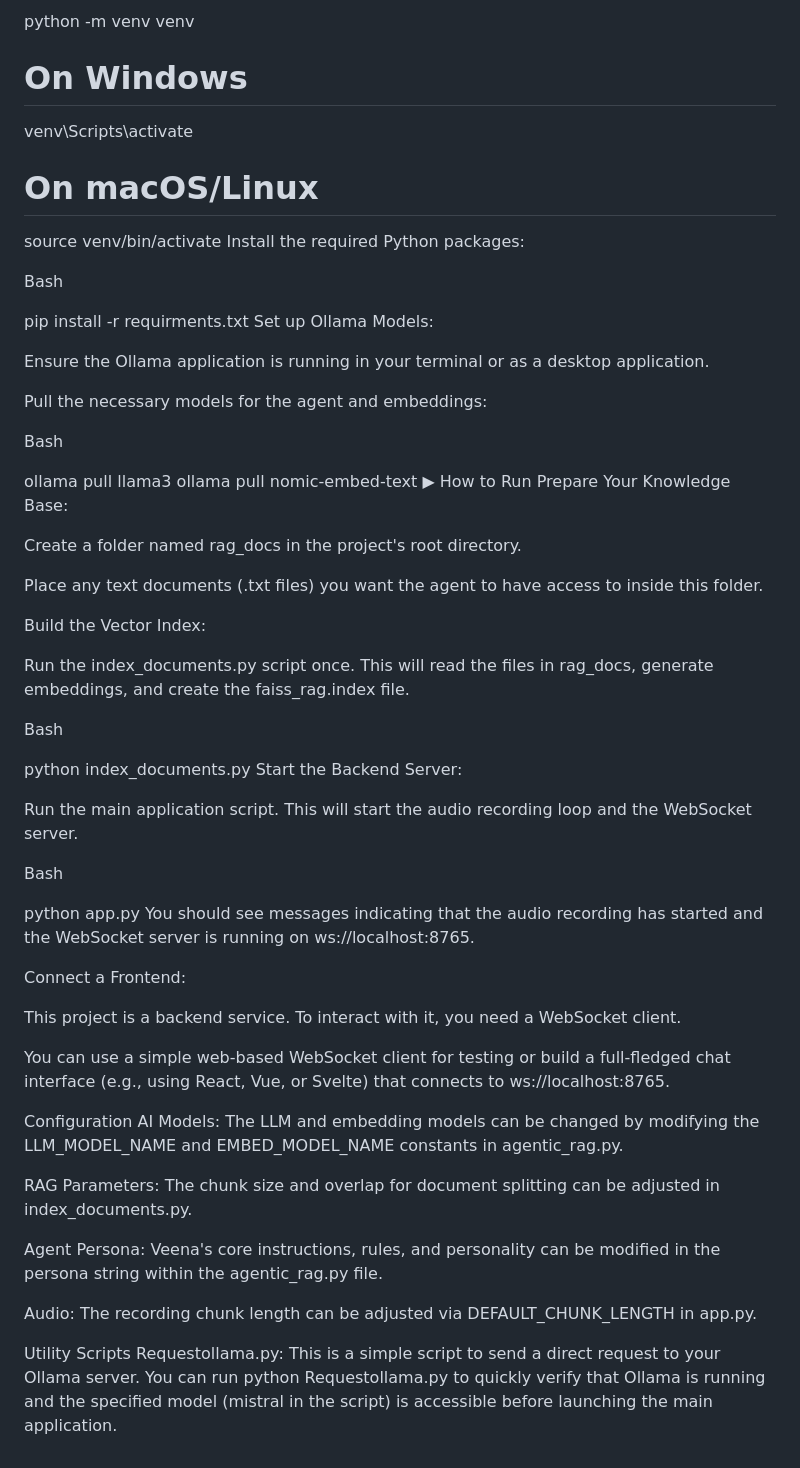
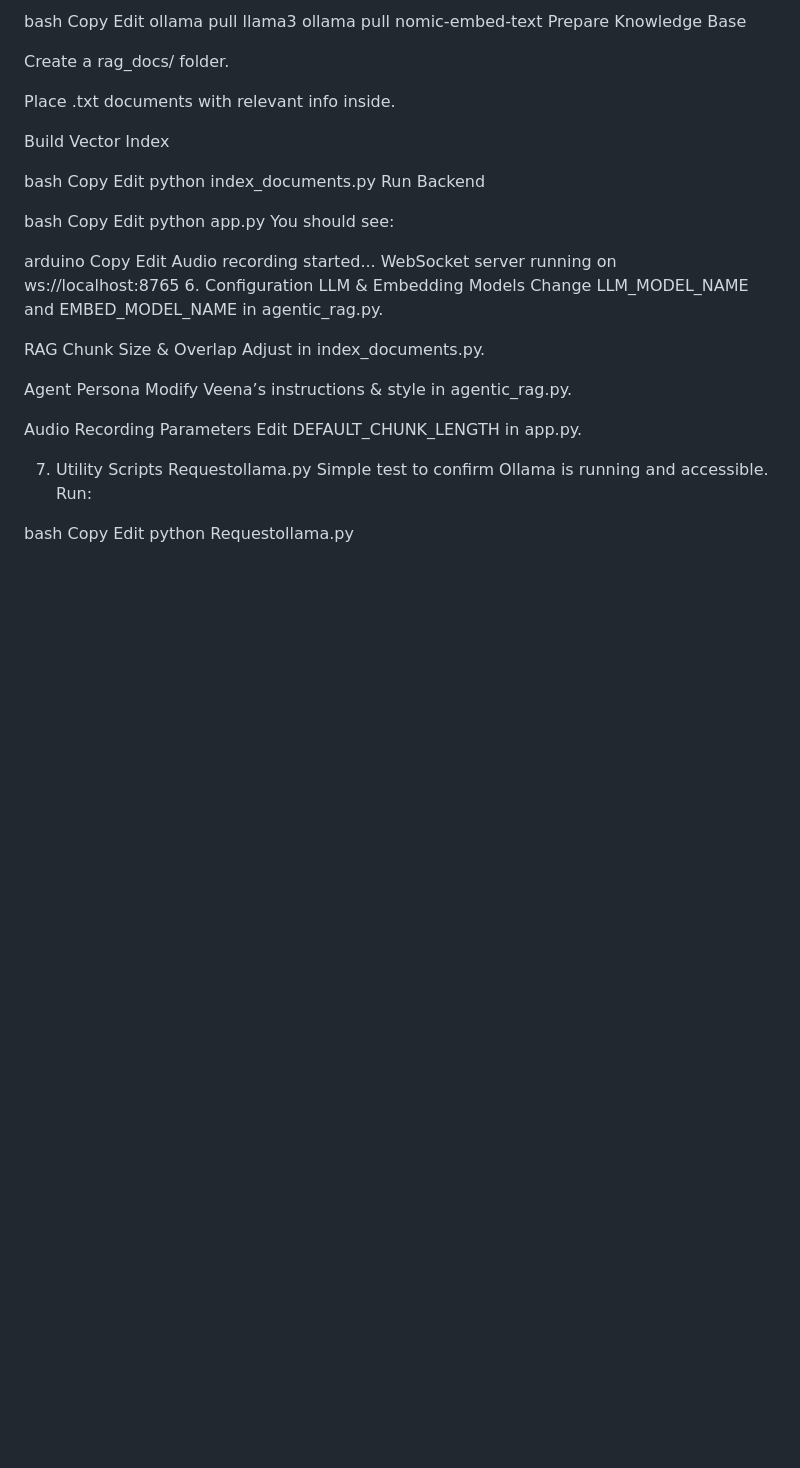
Before and after one commit to varundubey2804/Voice_Agent, a Markdown page: README.md, the part around the change printed below. Rendered like a GitHub page; blank space fills up the shorter version.

```diff
--- a/README.md
+++ b/README.md
@@ -67,61 +111,53 @@ Bash
 
-python -m venv venv
-# On Windows
-venv\Scripts\activate
-# On macOS/Linux
-source venv/bin/activate
-Install the required Python packages:
-
-Bash
-
-pip install -r requirments.txt
-Set up Ollama Models:
-
-Ensure the Ollama application is running in your terminal or as a desktop application.
-
-Pull the necessary models for the agent and embeddings:
-
-Bash
-
+bash
+Copy
+Edit
 ollama pull llama3
 ollama pull nomic-embed-text
-▶ How to Run
-Prepare Your Knowledge Base:
+Prepare Knowledge Base
 
-Create a folder named rag_docs in the project's root directory.
+Create a rag_docs/ folder.
 
-Place any text documents (.txt files) you want the agent to have access to inside this folder.
+Place .txt documents with relevant info inside.
 
-Build the Vector Index:
+Build Vector Index
 
-Run the index_documents.py script once. This will read the files in rag_docs, generate embeddings, and create the faiss_rag.index file.
+bash
+Copy
+Edit
+python index_documents.py
+Run Backend
 
-Bash
+bash
+Copy
+Edit
+python app.py
+You should see:
 
-python index_documents.py
-Start the Backend Server:
+arduino
+Copy
+Edit
+Audio recording started...
+WebSocket server running on ws://localhost:8765
+6. Configuration
+LLM & Embedding Models
+Change LLM_MODEL_NAME and EMBED_MODEL_NAME in agentic_rag.py.
 
-Run the main application script. This will start the audio recording loop and the WebSocket server.
+RAG Chunk Size & Overlap
+Adjust in index_documents.py.
 
-Bash
+Agent Persona
+Modify Veena’s instructions & style in agentic_rag.py.
 
-python app.py
-You should see messages indicating that the audio recording has started and the WebSocket server is running on ws://localhost:8765.
+Audio Recording Parameters
+Edit DEFAULT_CHUNK_LENGTH in app.py.
 
-Connect a Frontend:
+7. Utility Scripts
+Requestollama.py
+Simple test to confirm Ollama is running and accessible.
+Run:
 
-This project is a backend service. To interact with it, you need a WebSocket client.
-
-You can use a simple web-based WebSocket client for testing or build a full-fledged chat interface (e.g., using React, Vue, or Svelte) that connects to ws://localhost:8765.
-
- Configuration
-AI Models: The LLM and embedding models can be changed by modifying the LLM_MODEL_NAME and EMBED_MODEL_NAME constants in agentic_rag.py.
-
-RAG Parameters: The chunk size and overlap for document splitting can be adjusted in index_documents.py.
-
-Agent Persona: Veena's core instructions, rules, and personality can be modified in the persona string within the agentic_rag.py file.
-
-Audio: The recording chunk length can be adjusted via DEFAULT_CHUNK_LENGTH in app.py.
-
- Utility Scripts
-Requestollama.py: This is a simple script to send a direct request to your Ollama server. You can run python Requestollama.py to quickly verify that Ollama is running and the specified model (mistral in the script) is accessible before launching the main application.
+bash
+Copy
+Edit
+python Requestollama.py
```
Also changed, not shown: other parts of README.md (+84 -40 lines).
